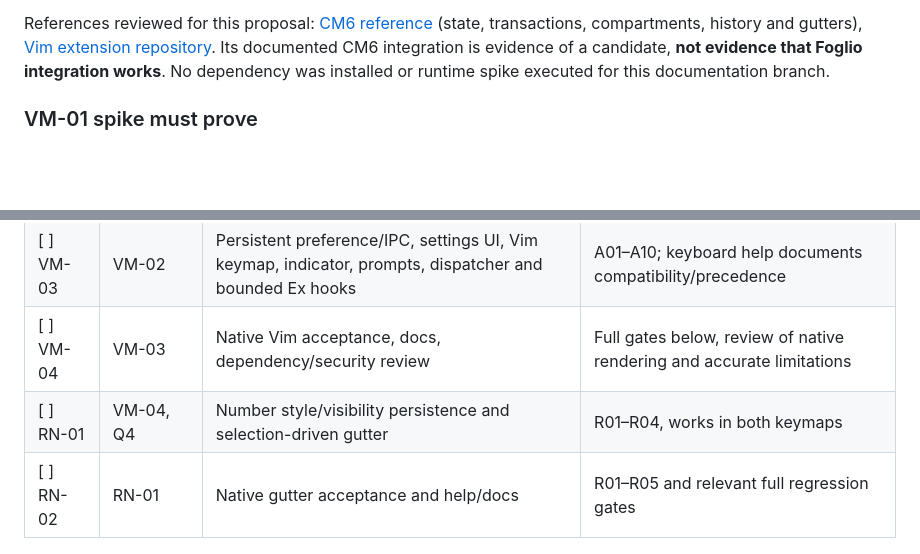
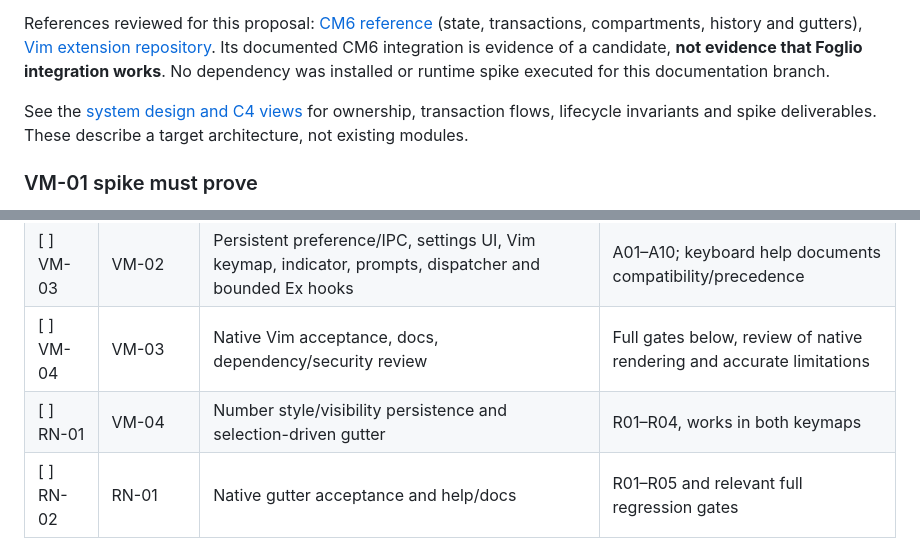
Before and after one commit to acramatte/foglio, a Markdown page: docs/specs/vim-source-editing.md, 2 parts joined by grey strips. GitHub-like rendering; blank space fills up the shorter version.

```diff
--- a/docs/specs/vim-source-editing.md
+++ b/docs/specs/vim-source-editing.md
@@ -88,6 +88,8 @@ Alternatives considered:
 - CodeMirror is the recommended reuse path, but it replaces the source surface even for Standard users. Dependency footprint, native WebKit behavior and byte/history preservation are mandatory gates, not assumed benefits.
 
 References reviewed for this proposal: [CM6 reference](https://codemirror.net/docs/ref/) (state, transactions, compartments, history and gutters), [Vim extension repository](https://github.com/replit/codemirror-vim). Its documented CM6 integration is evidence of a candidate, **not evidence that Foglio integration works**. No dependency was installed or runtime spike executed for this documentation branch.
+
+See the [system design and C4 views](vim-source-editing-architecture.md) for ownership, transaction flows, lifecycle invariants and spike deliverables. These describe a target architecture, not existing modules.
 
 ### VM-01 spike must prove
 
@@ -136,7 +138,7 @@ All tasks below are **open**. Each future implementation PR must link this speci
 | [ ] VM-02 | VM-01 | Shared source adapter, lossless transactions and unified history, initially Standard only | A01, A03, A06–A09; existing editor behaviors preserved |
 | [ ] VM-03 | VM-02 | Persistent preference/IPC, settings UI, Vim keymap, indicator, prompts, dispatcher and bounded Ex hooks | A01–A10; keyboard help documents compatibility/precedence |
 | [ ] VM-04 | VM-03 | Native Vim acceptance, docs, dependency/security review | Full gates below, review of native rendering and accurate limitations |
-| [ ] RN-01 | VM-04, Q4 | Number style/visibility persistence and selection-driven gutter | R01–R04, works in both keymaps |
+| [ ] RN-01 | VM-04 | Number style/visibility persistence and selection-driven gutter | R01–R04, works in both keymaps |
 | [ ] RN-02 | RN-01 | Native gutter acceptance and help/docs | R01–R05 and relevant full regression gates |
 
 ### Vim acceptance scenarios
```
Also changed, not shown: other parts of docs/specs/vim-source-editing.md (+17 -17 lines), docs/specs/vim-source-editing-architecture.md (added, +158 -0 lines), docs/tasks.md (+3 -3 lines).
